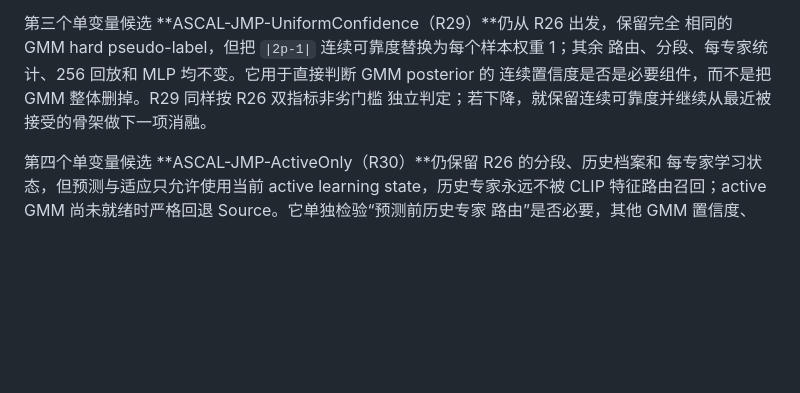
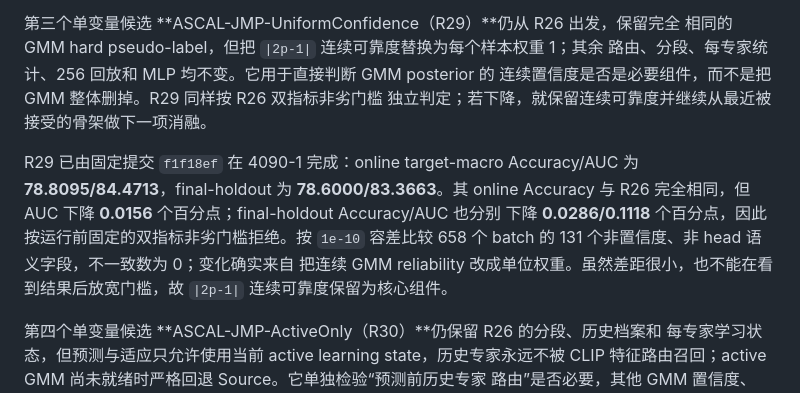
Before and after one commit to iamwangyabin/ctta4aid, a Markdown page: README.md, the part around the change. Rendered like a GitHub page; blank space fills up the shorter version.

Commit message:
Record R29 confidence ablation

```diff
--- a/README.md
+++ b/README.md
@@ -1257,6 +1257,14 @@ R26 与 R28 的 658 个 batch 上，154 个共同非 head 语义字段逐项精
 连续置信度是否是必要组件，而不是把 GMM 整体删掉。R29 同样按 R26 双指标非劣门槛
 独立判定；若下降，就保留连续可靠度并继续从最近被接受的骨架做下一项消融。
 
+R29 已由固定提交 `f1f18ef` 在 4090-1 完成：online target-macro Accuracy/AUC 为
+**78.8095/84.4713**，final-holdout 为 **78.6000/83.3663**。其 online Accuracy
+与 R26 完全相同，但 AUC 下降 **0.0156** 个百分点；final-holdout Accuracy/AUC 也分别
+下降 **0.0286/0.1118** 个百分点，因此按运行前固定的双指标非劣门槛拒绝。按 `1e-10`
+容差比较 658 个 batch 的 131 个非置信度、非 head 语义字段，不一致数为 0；变化确实来自
+把连续 GMM reliability 改成单位权重。虽然差距很小，也不能在看到结果后放宽门槛，故
+`|2p-1|` 连续可靠度保留为核心组件。
+
 第四个单变量候选 **ASCAL-JMP-ActiveOnly（R30）**仍保留 R26 的分段、历史档案和
 每专家学习状态，但预测与适应只允许使用当前 active learning state，历史专家永远不被
 CLIP 特征路由召回；active GMM 尚未就绪时严格回退 Source。它单独检验“预测前历史专家
```
